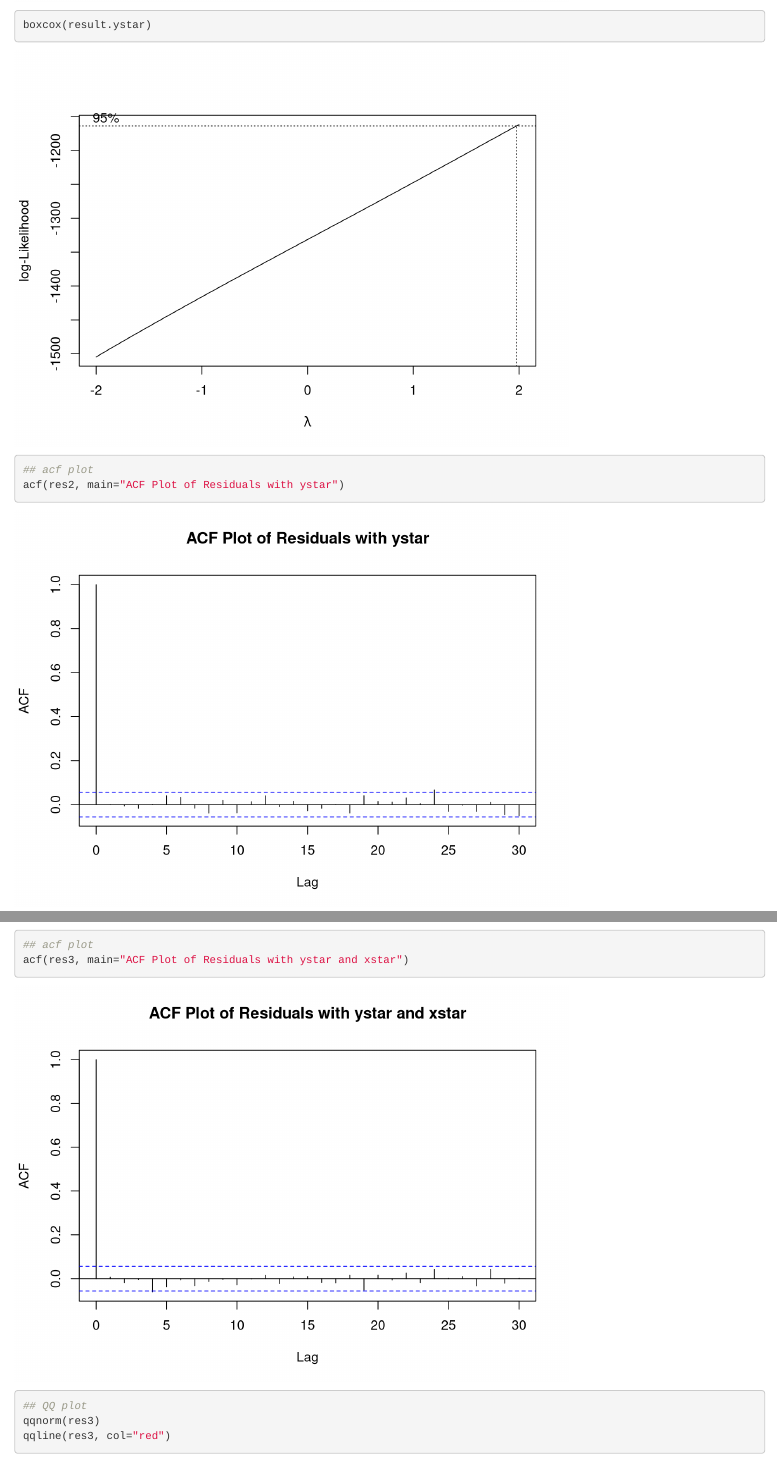
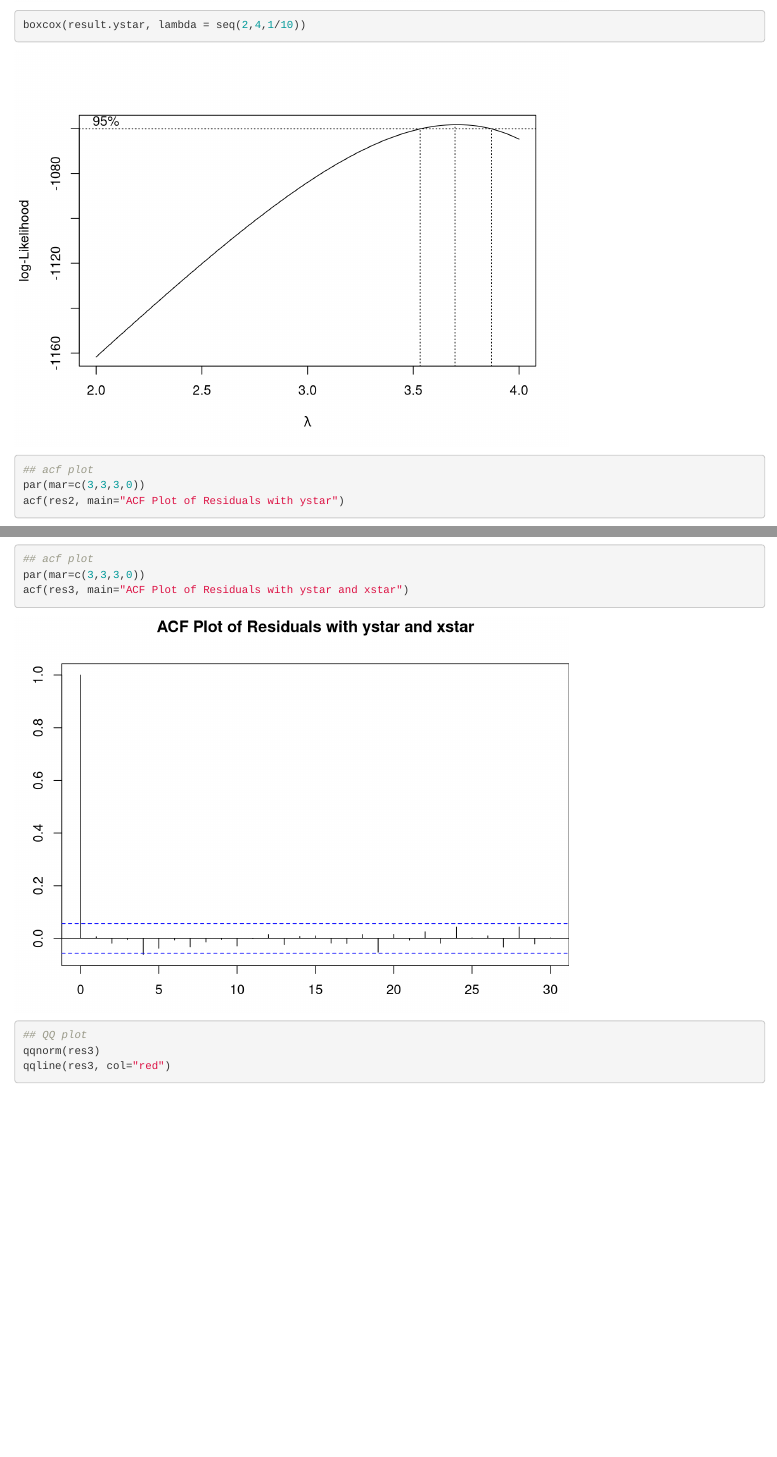
Before and after one commit to cmobrien123/STATS_6021_pro_j1, an R Markdown document (regression_file.Rmd): the page in a window 1100 px wide, from 7500 px down, and a second part further down, joined at a grey line. Rendered offline with R 4.5, knitr and Pandoc, with nearby package versions.

Commit message:
adding finalized residual

```diff
--- a/regression_file.Rmd
+++ b/regression_file.Rmd
@@ -73,8 +73,9 @@ ggplot(Data, aes(x=yhat2,y=res2))+
   geom_hline(yintercept=0, color="red")+
   labs(x="Fitted y", y="Residuals", title="Residual Plot with ystar")
 
-boxcox(result.ystar)
+boxcox(result.ystar, lambda = seq(2,4,1/10))
 ## acf plot
+par(mar=c(3,3,3,0))
 acf(res2, main="ACF Plot of Residuals with ystar")
 ## QQ plot
 qqnorm(res2)
@@ -107,6 +108,7 @@ ggplot(Data, aes(x=yhat3,y=res3))+
 
 boxcox(result.xstar)
 ## acf plot
+par(mar=c(3,3,3,0))
 acf(res3, main="ACF Plot of Residuals with ystar and xstar")
 ## QQ plot
 qqnorm(res3)
```
Also changed, not shown: regression_file.nb.html, regression_file.Rmd (1 more changed lines).
